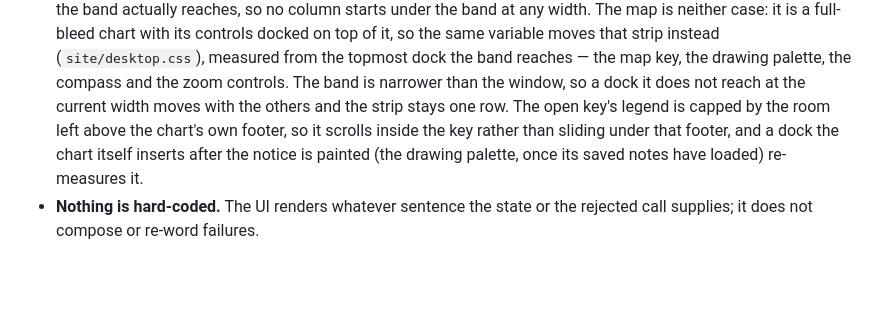
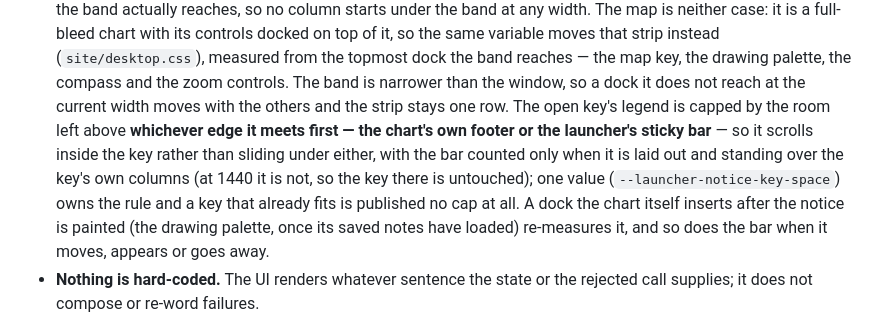
Before and after one commit to Easter-Co-SMP/easter-co-smp.github.io, a Markdown page: doc/launcher-states.md, the part around the change. GitHub-like rendering; blank space fills up the shorter version.

Commit message:
Contract: the open map key is capped by the first edge it meets, footer or sticky bar

```diff
--- a/doc/launcher-states.md
+++ b/doc/launcher-states.md
@@ -120,9 +120,14 @@ that returns.
   topmost dock the band reaches — the map key, the drawing palette, the compass and the
   zoom controls. The band is narrower than the window, so a dock it does not reach at the
   current width moves with the others and the strip stays one row. The open key's legend is
-  capped by the room left above the chart's own footer, so it scrolls inside the key rather
-  than sliding under that footer, and a dock the chart itself inserts after the notice is
-  painted (the drawing palette, once its saved notes have loaded) re-measures it.
+  capped by the room left above **whichever edge it meets first — the chart's own footer or
+  the launcher's sticky bar** — so it scrolls inside the key rather than sliding under
+  either, with the bar counted only when it is laid out and standing over the key's own
+  columns (at 1440 it is not, so the key there is untouched); one value
+  (`--launcher-notice-key-space`) owns the rule and a key that already fits is published no
+  cap at all. A dock the chart itself inserts after the notice is painted (the drawing
+  palette, once its saved notes have loaded) re-measures it, and so does the bar when it
+  moves, appears or goes away.
 - **Nothing is hard-coded.** The UI renders whatever sentence the state or the
   rejected call supplies; it does not compose or re-word failures.
 
```
